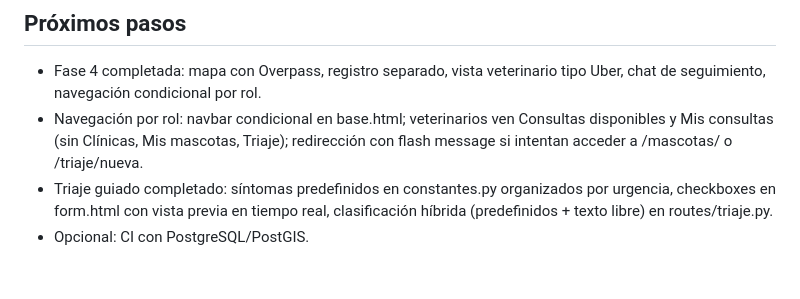
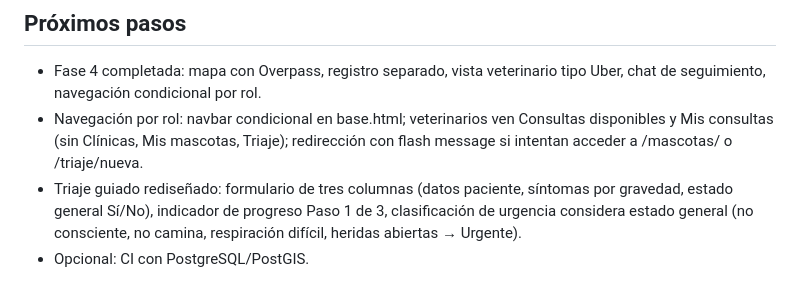
Before and after one commit to Luis-Alejandro-18/Veterinaria_Modular, a Markdown page: MEMORY.md, the part around the change. GitHub-like rendering.

Commit message:
docs: MEMORY.md - triaje rediseñado estilo tres columnas

```diff
--- a/MEMORY.md
+++ b/MEMORY.md
@@ -33,5 +33,5 @@
 ## Próximos pasos
 - Fase 4 completada: mapa con Overpass, registro separado, vista veterinario tipo Uber, chat de seguimiento, navegación condicional por rol.
 - Navegación por rol: navbar condicional en base.html; veterinarios ven Consultas disponibles y Mis consultas (sin Clínicas, Mis mascotas, Triaje); redirección con flash message si intentan acceder a /mascotas/ o /triaje/nueva.
-- Triaje guiado completado: síntomas predefinidos en constantes.py organizados por urgencia, checkboxes en form.html con vista previa en tiempo real, clasificación híbrida (predefinidos + texto libre) en routes/triaje.py.
+- Triaje guiado rediseñado: formulario de tres columnas (datos paciente, síntomas por gravedad, estado general Sí/No), indicador de progreso Paso 1 de 3, clasificación de urgencia considera estado general (no consciente, no camina, respiración difícil, heridas abiertas → Urgente).
 - Opcional: CI con PostgreSQL/PostGIS.
```
